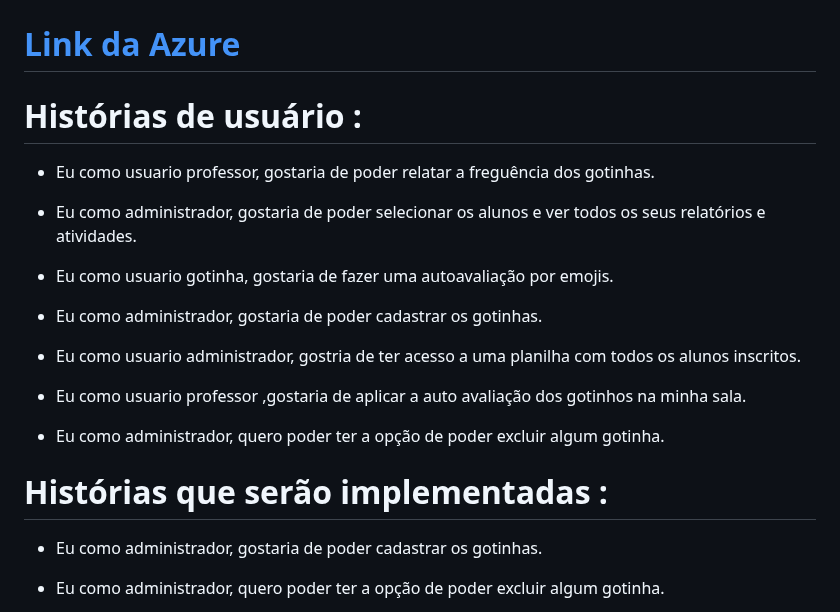
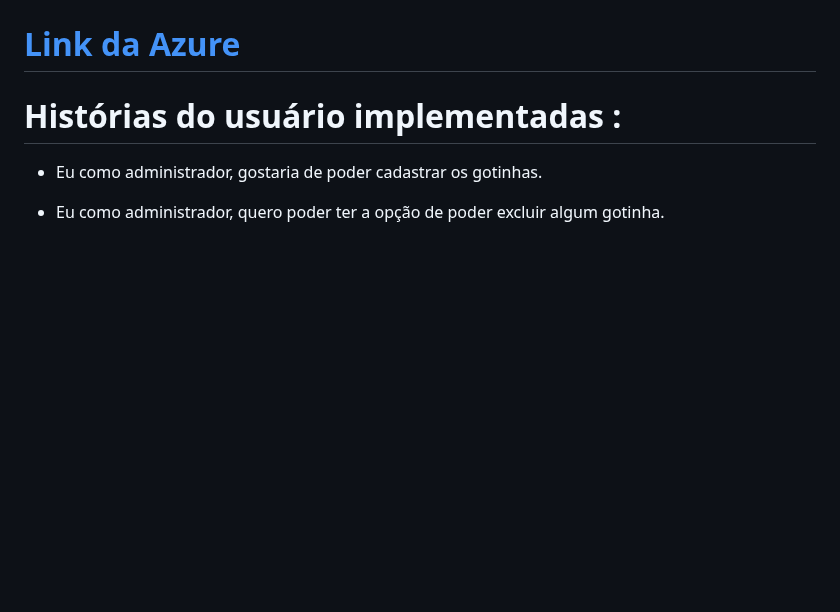
Before and after one commit to gabrielrroma/Projeto-ConexaoAmor, a Markdown page: README.md, the part around the change. GitHub-like rendering; blank space fills up the shorter version.

```diff
--- a/README.md
+++ b/README.md
@@ -7,23 +7,7 @@ O objetivo do projeto Conexão Amor é buscar garantir que os recursos financeir
 
 # [**Link da Azure**](https://conexaoamor.azurewebsites.net/)
 
-# Histórias de usuário :
-
-- Eu como usuario professor, gostaria de poder relatar a freguência dos gotinhas.
-
-- Eu como administrador, gostaria de poder selecionar os alunos e ver todos os seus relatórios e atividades.
-
-- Eu como usuario gotinha, gostaria de fazer uma autoavaliação por emojis.
-
-- Eu como administrador, gostaria de poder cadastrar os gotinhas.
-
-- Eu como usuario administrador, gostria de ter acesso a uma planilha com todos os alunos inscritos.
-
-- Eu como usuario professor ,gostaria de aplicar a auto avaliação dos gotinhos na minha sala.
-
-- Eu como  administrador, quero poder ter a opção de poder excluir algum gotinha.
-
-# Histórias que serão implementadas :
+# Histórias do usuário implementadas :
 
 - Eu como administrador, gostaria de poder cadastrar os gotinhas.
 
```
